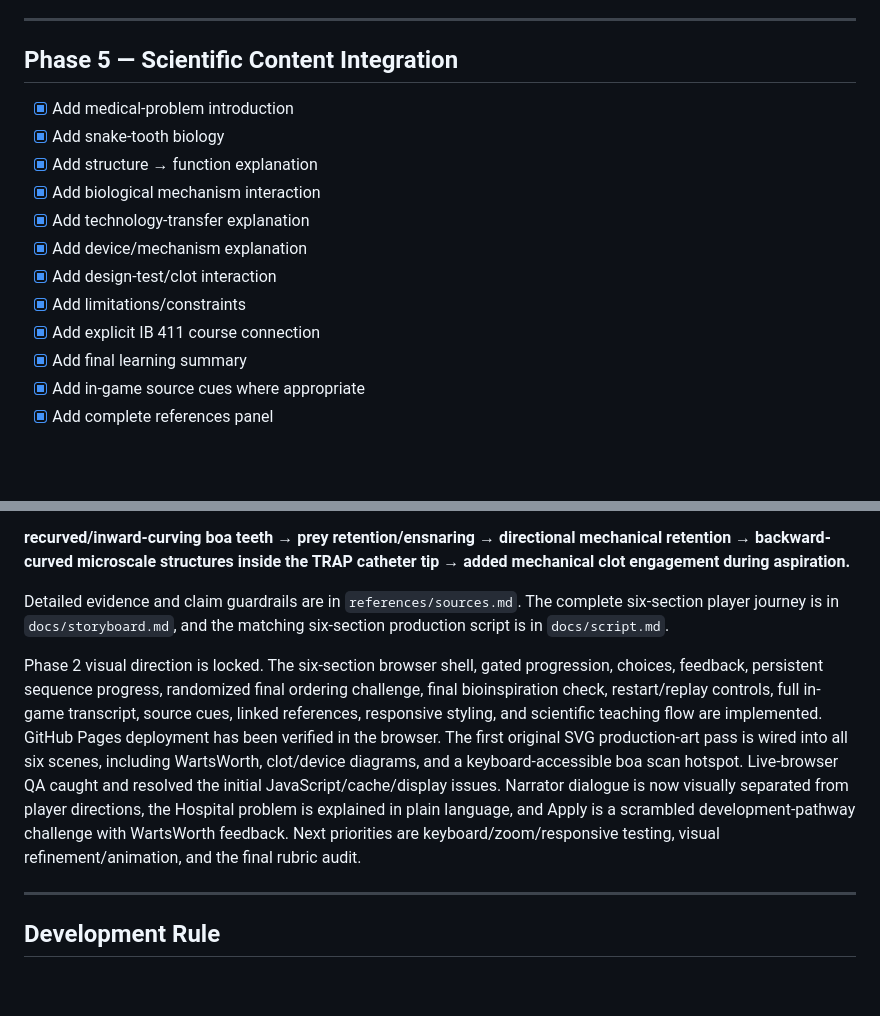
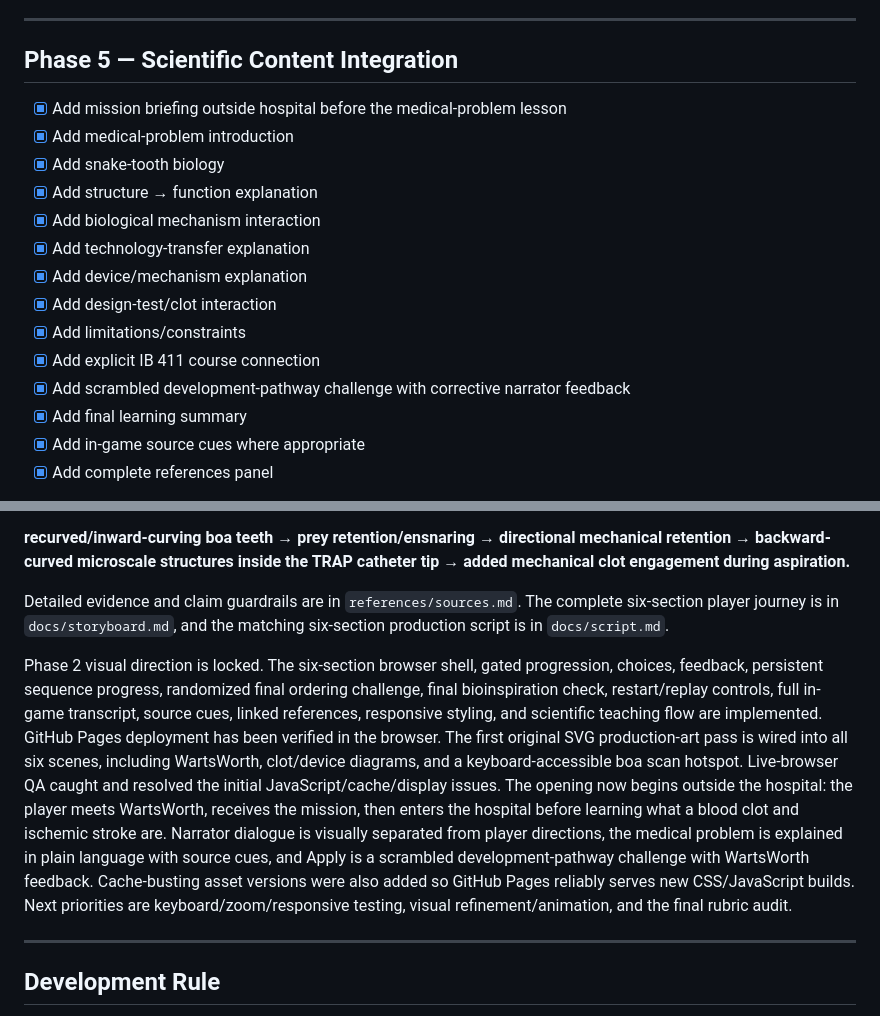
Before and after one commit to Queenbee-creator-tech/InteractiveGame, a Markdown page: README.md, 2 parts joined by grey strips. Rendered like a GitHub page; blank space fills up the shorter version.

Commit message:
Document revised mission opening and Apply challenge

```diff
--- a/README.md
+++ b/README.md
@@ -202,6 +202,7 @@ We will check these boxes off as each step is completed.
 
 ## Phase 5 — Scientific Content Integration
 
+- [x] Add mission briefing outside hospital before the medical-problem lesson
 - [x] Add medical-problem introduction
 - [x] Add snake-tooth biology
 - [x] Add structure → function explanation
@@ -211,6 +212,7 @@ We will check these boxes off as each step is completed.
 - [x] Add design-test/clot interaction
 - [x] Add limitations/constraints
 - [x] Add explicit IB 411 course connection
+- [x] Add scrambled development-pathway challenge with corrective narrator feedback
 - [x] Add final learning summary
 - [x] Add in-game source cues where appropriate
 - [x] Add complete references panel
@@ -350,7 +352,7 @@ Scientific story locked:
 
 Detailed evidence and claim guardrails are in `references/sources.md`. The complete six-section player journey is in `docs/storyboard.md`, and the matching six-section production script is in `docs/script.md`.
 
-Phase 2 visual direction is locked. The six-section browser shell, gated progression, choices, feedback, persistent sequence progress, randomized final ordering challenge, final bioinspiration check, restart/replay controls, full in-game transcript, source cues, linked references, responsive styling, and scientific teaching flow are implemented. GitHub Pages deployment has been verified in the browser. The first original SVG production-art pass is wired into all six scenes, including WartsWorth, clot/device diagrams, and a keyboard-accessible boa scan hotspot. Live-browser QA caught and resolved the initial JavaScript/cache/display issues. Narrator dialogue is now visually separated from player directions, the Hospital problem is explained in plain language, and Apply is a scrambled development-pathway challenge with WartsWorth feedback. Next priorities are keyboard/zoom/responsive testing, visual refinement/animation, and the final rubric audit.
+Phase 2 visual direction is locked. The six-section browser shell, gated progression, choices, feedback, persistent sequence progress, randomized final ordering challenge, final bioinspiration check, restart/replay controls, full in-game transcript, source cues, linked references, responsive styling, and scientific teaching flow are implemented. GitHub Pages deployment has been verified in the browser. The first original SVG production-art pass is wired into all six scenes, including WartsWorth, clot/device diagrams, and a keyboard-accessible boa scan hotspot. Live-browser QA caught and resolved the initial JavaScript/cache/display issues. The opening now begins outside the hospital: the player meets WartsWorth, receives the mission, then enters the hospital before learning what a blood clot and ischemic stroke are. Narrator dialogue is visually separated from player directions, the medical problem is explained in plain language with source cues, and Apply is a scrambled development-pathway challenge with WartsWorth feedback. Cache-busting asset versions were also added so GitHub Pages reliably serves new CSS/JavaScript builds. Next priorities are keyboard/zoom/responsive testing, visual refinement/animation, and the final rubric audit.
 
 ---
 
```
